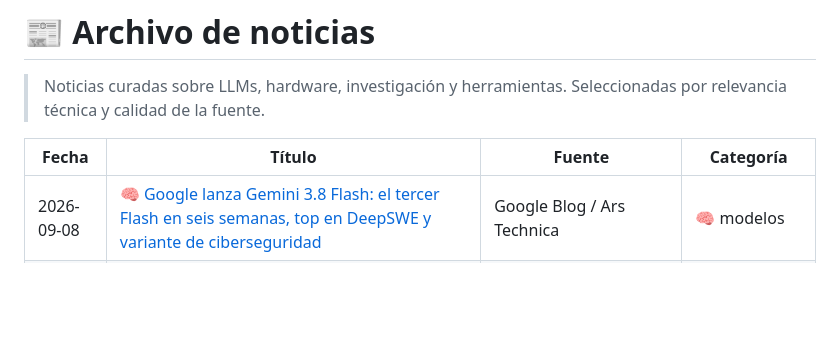
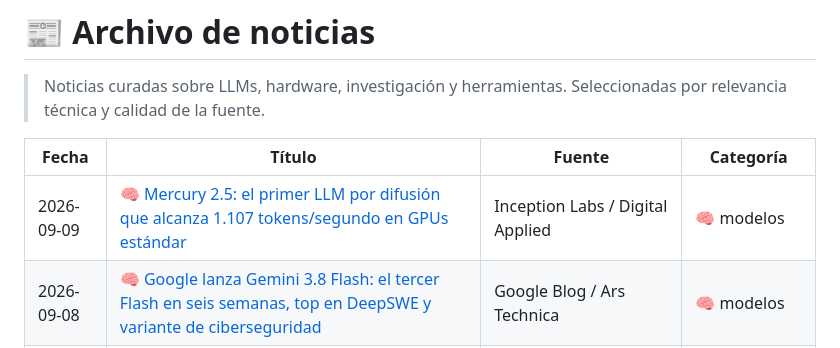
Before and after one commit to javierpa95/llm, a Markdown page: noticias/published/index.md, the part around one of its changes. Drawn GitHub-style; blank space fills up the shorter version.

Commit message:
news: Mercury 2.5 - diffusion LLM 1107 tok/s (Sep 9)

```diff
--- a/noticias/published/index.md
+++ b/noticias/published/index.md
@@ -12,6 +12,7 @@ type: index
 
 | Fecha | Título | Fuente | Categoría |
 |-------|--------|--------|-----------|
+| 2026-09-09 | [🧠 Mercury 2.5: el primer LLM por difusión que alcanza 1.107 tokens/segundo en GPUs estándar](/noticias/2026-09-09-inception-mercury-25-diffusion-llm-1107-tok-s) | Inception Labs / Digital Applied | 🧠 modelos |
 | 2026-09-08 | [🧠 Google lanza Gemini 3.8 Flash: el tercer Flash en seis semanas, top en DeepSWE y variante de ciberseguridad](/noticias/2026-09-08-google-gemini-3-8-flash-tercer-flash-seis-semanas) | Google Blog / Ars Technica | 🧠 modelos |
 | 2026-09-07 | [🧠 IFM lanza K2 Horizon: seis modelos open-source de 0,9B a 375B con Apache 2.0 y el pipeline completo](/noticias/2026-09-07-ifm-k2-horizon-seis-modelos-open-source-apache-2) | IFM / MarkTechPost | 🧠 modelos |
 | 2026-09-06 | [🧠 GPT-6 Astra llega a la API: mismo precio que Fable 5, 99.9% en ARC-AGI-3 y contexto hasta 1M tokens](/noticias/2026-09-06-gpt-6-astra-api-precio-arc-agi-3) | Simon Willison's Blog / OpenAI | 🧠 modelos |
```
Also changed, not shown: other parts of noticias/published/index.md (+1 -1 lines), noticias/published/2026-09-09-inception-mercury-25-diffusion-llm-1107-tok-s.md (added, +61 -0 lines).
